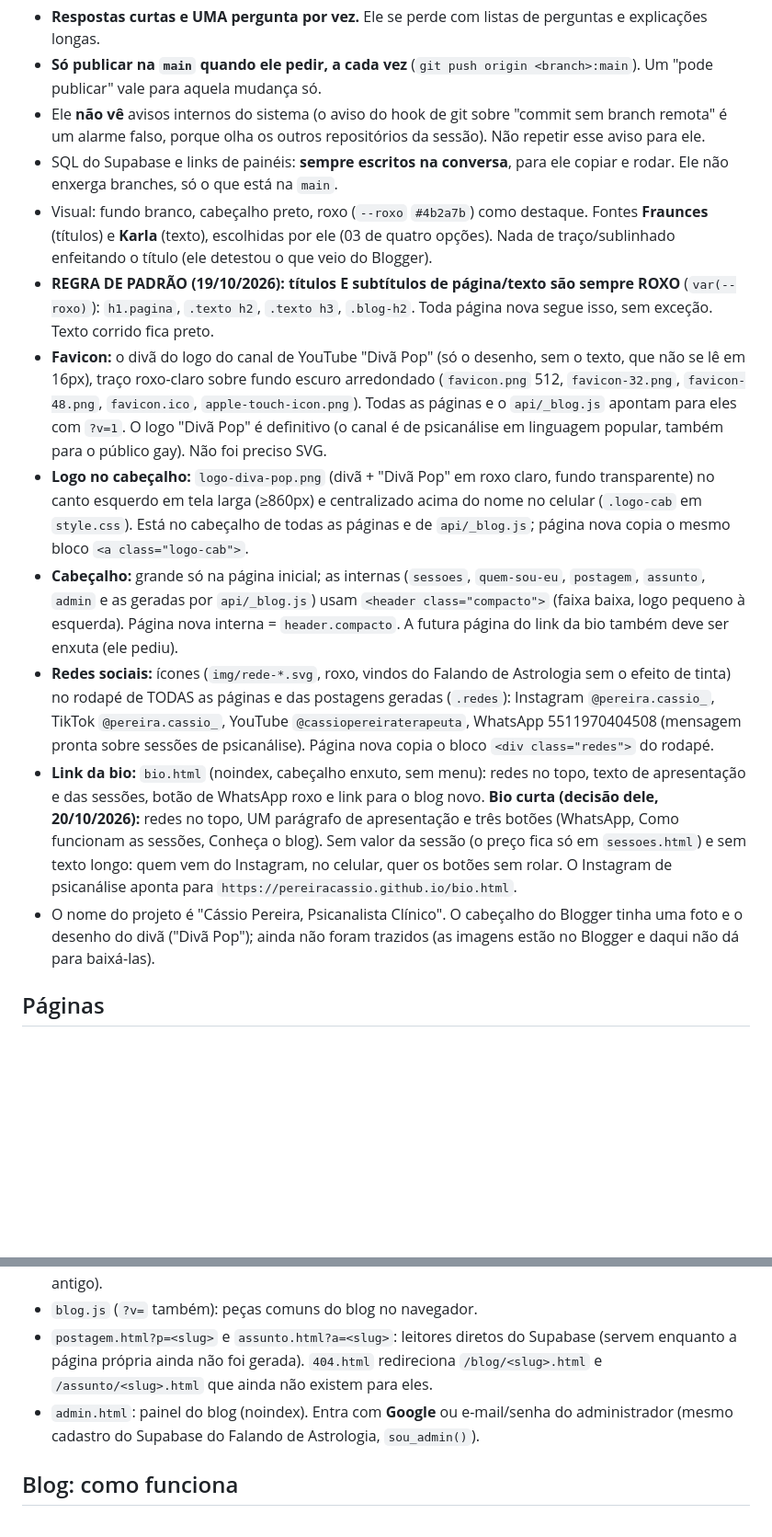
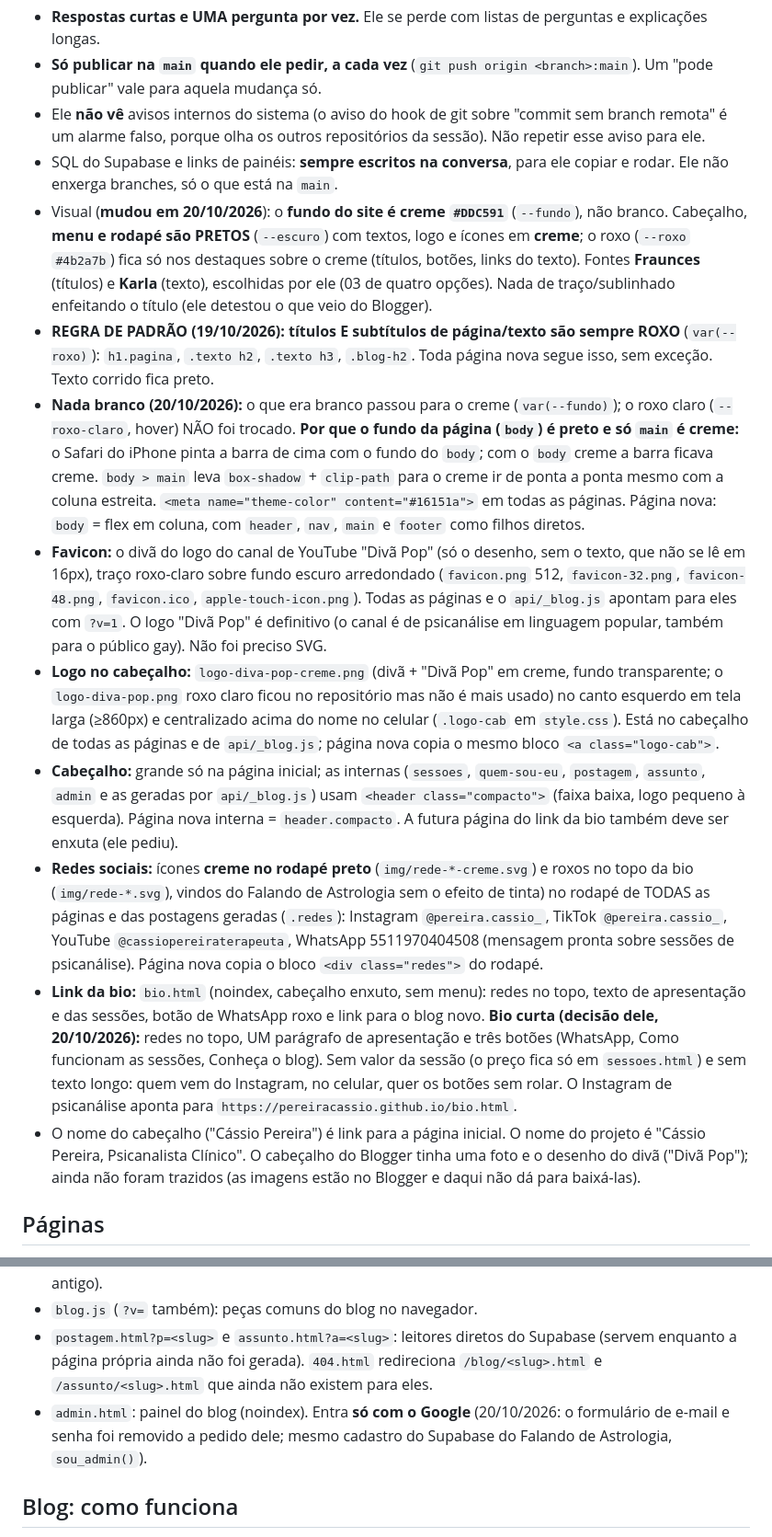
Before and after one commit to pereiracassio/pereiracassio.github.io, a Markdown page: CLAUDE.md, 2 parts joined by grey strips. Shown at 92% size. GitHub-like rendering; blank space fills up the shorter version.

Commit message:
Notas: decisões de visual, login e botão de agendar de 20/10/2026
Co-Authored-By: Claude Sonnet 5.5 <noreply@anthropic.com>
Claude-Session: https://claude.ai/code/session_01MbzQeiDTD6Juftdh1rgcw6

```diff
--- a/CLAUDE.md
+++ b/CLAUDE.md
@@ -9,14 +9,15 @@ Site e blog de psicanálise em `https://pereiracassio.github.io` (GitHub Pages).
 - **Só publicar na `main` quando ele pedir, a cada vez** (`git push origin <branch>:main`). Um "pode publicar" vale para aquela mudança só.
 - Ele **não vê** avisos internos do sistema (o aviso do hook de git sobre "commit sem branch remota" é um alarme falso, porque olha os outros repositórios da sessão). Não repetir esse aviso para ele.
 - SQL do Supabase e links de painéis: **sempre escritos na conversa**, para ele copiar e rodar. Ele não enxerga branches, só o que está na `main`.
-- Visual: fundo branco, cabeçalho preto, roxo (`--roxo` `#4b2a7b`) como destaque. Fontes **Fraunces** (títulos) e **Karla** (texto), escolhidas por ele (03 de quatro opções). Nada de traço/sublinhado enfeitando o título (ele detestou o que veio do Blogger).
+- Visual (**mudou em 20/10/2026**): o **fundo do site é creme `#DDC591`** (`--fundo`), não branco. Cabeçalho, **menu e rodapé são PRETOS** (`--escuro`) com textos, logo e ícones em **creme**; o roxo (`--roxo` `#4b2a7b`) fica só nos destaques sobre o creme (títulos, botões, links do texto). Fontes **Fraunces** (títulos) e **Karla** (texto), escolhidas por ele (03 de quatro opções). Nada de traço/sublinhado enfeitando o título (ele detestou o que veio do Blogger).
 - **REGRA DE PADRÃO (19/10/2026): títulos E subtítulos de página/texto são sempre ROXO** (`var(--roxo)`): `h1.pagina`, `.texto h2`, `.texto h3`, `.blog-h2`. Toda página nova segue isso, sem exceção. Texto corrido fica preto.
+- **Nada branco (20/10/2026):** o que era branco passou para o creme (`var(--fundo)`); o roxo claro (`--roxo-claro`, hover) NÃO foi trocado. **Por que o fundo da página (`body`) é preto e só `main` é creme:** o Safari do iPhone pinta a barra de cima com o fundo do `body`; com o `body` creme a barra ficava creme. `body > main` leva `box-shadow` + `clip-path` para o creme ir de ponta a ponta mesmo com a coluna estreita. `<meta name="theme-color" content="#16151a">` em todas as páginas. Página nova: `body` = flex em coluna, com `header`, `nav`, `main` e `footer` como filhos diretos.
 - **Favicon:** o divã do logo do canal de YouTube "Divã Pop" (só o desenho, sem o texto, que não se lê em 16px), traço roxo-claro sobre fundo escuro arredondado (`favicon.png` 512, `favicon-32.png`, `favicon-48.png`, `favicon.ico`, `apple-touch-icon.png`). Todas as páginas e o `api/_blog.js` apontam para eles com `?v=1`. O logo "Divã Pop" é definitivo (o canal é de psicanálise em linguagem popular, também para o público gay). Não foi preciso SVG.
-- **Logo no cabeçalho:** `logo-diva-pop.png` (divã + "Divã Pop" em roxo claro, fundo transparente) no canto esquerdo em tela larga (≥860px) e centralizado acima do nome no celular (`.logo-cab` em `style.css`). Está no cabeçalho de todas as páginas e de `api/_blog.js`; página nova copia o mesmo bloco `<a class="logo-cab">`.
+- **Logo no cabeçalho:** `logo-diva-pop-creme.png` (divã + "Divã Pop" em creme, fundo transparente; o `logo-diva-pop.png` roxo claro ficou no repositório mas não é mais usado) no canto esquerdo em tela larga (≥860px) e centralizado acima do nome no celular (`.logo-cab` em `style.css`). Está no cabeçalho de todas as páginas e de `api/_blog.js`; página nova copia o mesmo bloco `<a class="logo-cab">`.
 - **Cabeçalho:** grande só na página inicial; as internas (`sessoes`, `quem-sou-eu`, `postagem`, `assunto`, `admin` e as geradas por `api/_blog.js`) usam `<header class="compacto">` (faixa baixa, logo pequeno à esquerda). Página nova interna = `header.compacto`. A futura página do link da bio também deve ser enxuta (ele pediu).
-- **Redes sociais:** ícones (`img/rede-*.svg`, roxo, vindos do Falando de Astrologia sem o efeito de tinta) no rodapé de TODAS as páginas e das postagens geradas (`.redes`): Instagram `@pereira.cassio_`, TikTok `@pereira.cassio_`, YouTube `@cassiopereiraterapeuta`, WhatsApp 5511970404508 (mensagem pronta sobre sessões de psicanálise). Página nova copia o bloco `<div class="redes">` do rodapé.
+- **Redes sociais:** ícones **creme no rodapé preto** (`img/rede-*-creme.svg`) e roxos no topo da bio (`img/rede-*.svg`), vindos do Falando de Astrologia sem o efeito de tinta) no rodapé de TODAS as páginas e das postagens geradas (`.redes`): Instagram `@pereira.cassio_`, TikTok `@pereira.cassio_`, YouTube `@cassiopereiraterapeuta`, WhatsApp 5511970404508 (mensagem pronta sobre sessões de psicanálise). Página nova copia o bloco `<div class="redes">` do rodapé.
 - **Link da bio:** `bio.html` (noindex, cabeçalho enxuto, sem menu): redes no topo, texto de apresentação e das sessões, botão de WhatsApp roxo e link para o blog novo. **Bio curta (decisão dele, 20/10/2026):** redes no topo, UM parágrafo de apresentação e três botões (WhatsApp, Como funcionam as sessões, Conheça o blog). Sem valor da sessão (o preço fica só em `sessoes.html`) e sem texto longo: quem vem do Instagram, no celular, quer os botões sem rolar. O Instagram de psicanálise aponta para `https://pereiracassio.github.io/bio.html`.
-- O nome do projeto é "Cássio Pereira, Psicanalista Clínico". O cabeçalho do Blogger tinha uma foto e o desenho do divã ("Divã Pop"); ainda não foram trazidos (as imagens estão no Blogger e daqui não dá para baixá-las).
+- O nome do cabeçalho ("Cássio Pereira") é link para a página inicial. O nome do projeto é "Cássio Pereira, Psicanalista Clínico". O cabeçalho do Blogger tinha uma foto e o desenho do divã ("Divã Pop"); ainda não foram trazidos (as imagens estão no Blogger e daqui não dá para baixá-las).
 
 ## Páginas
 
@@ -25,7 +26,7 @@ Site e blog de psicanálise em `https://pereiracassio.github.io` (GitHub Pages).
 - `style.css`: estilo de tudo. **Mexeu nele, bumpar o `?v=` em TODAS as páginas e em `api/_blog.js`** e pedir ao Cássio para tocar em "Atualizar as páginas do blog" (as páginas já geradas guardam o `?v=` antigo).
 - `blog.js` (`?v=` também): peças comuns do blog no navegador.
 - `postagem.html?p=<slug>` e `assunto.html?a=<slug>`: leitores diretos do Supabase (servem enquanto a página própria ainda não foi gerada). `404.html` redireciona `/blog/<slug>.html` e `/assunto/<slug>.html` que ainda não existem para eles.
-- `admin.html`: painel do blog (noindex). Entra com **Google** ou e-mail/senha do administrador (mesmo cadastro do Supabase do Falando de Astrologia, `sou_admin()`).
+- `admin.html`: painel do blog (noindex). Entra **só com o Google** (20/10/2026: o formulário de e-mail e senha foi removido a pedido dele; mesmo cadastro do Supabase do Falando de Astrologia, `sou_admin()`).
 
 ## Blog: como funciona
 
```
Also changed, not shown: other parts of CLAUDE.md (+6 -1 lines).
